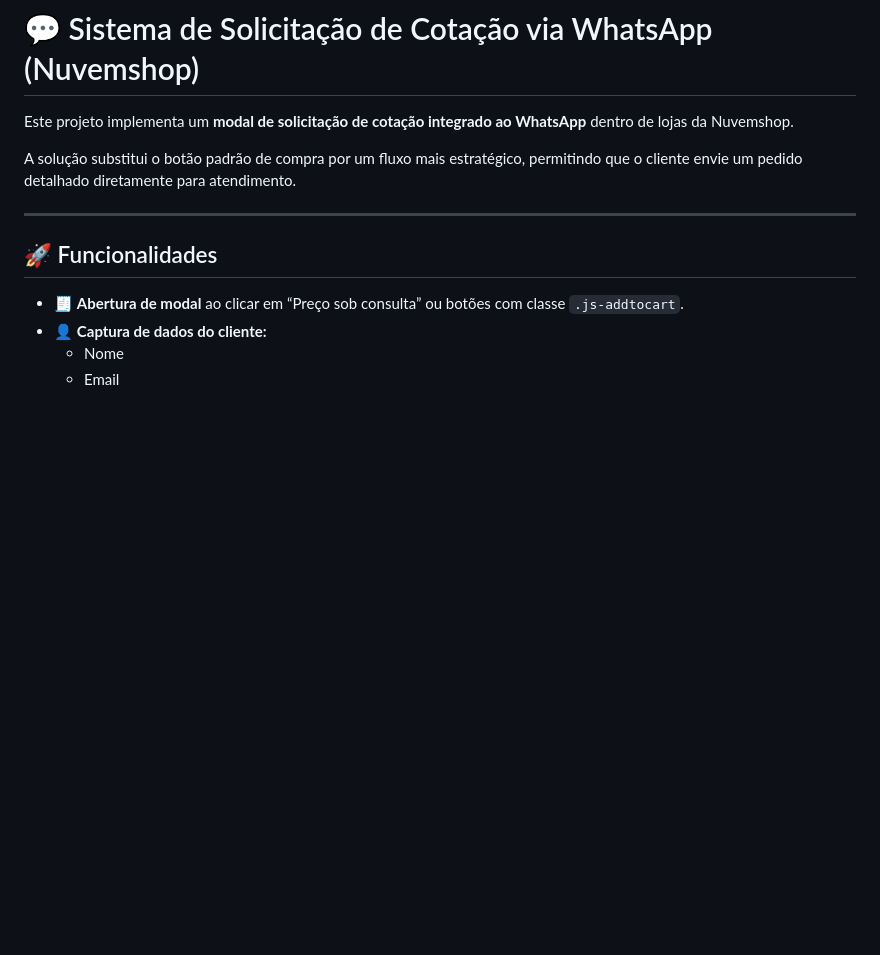
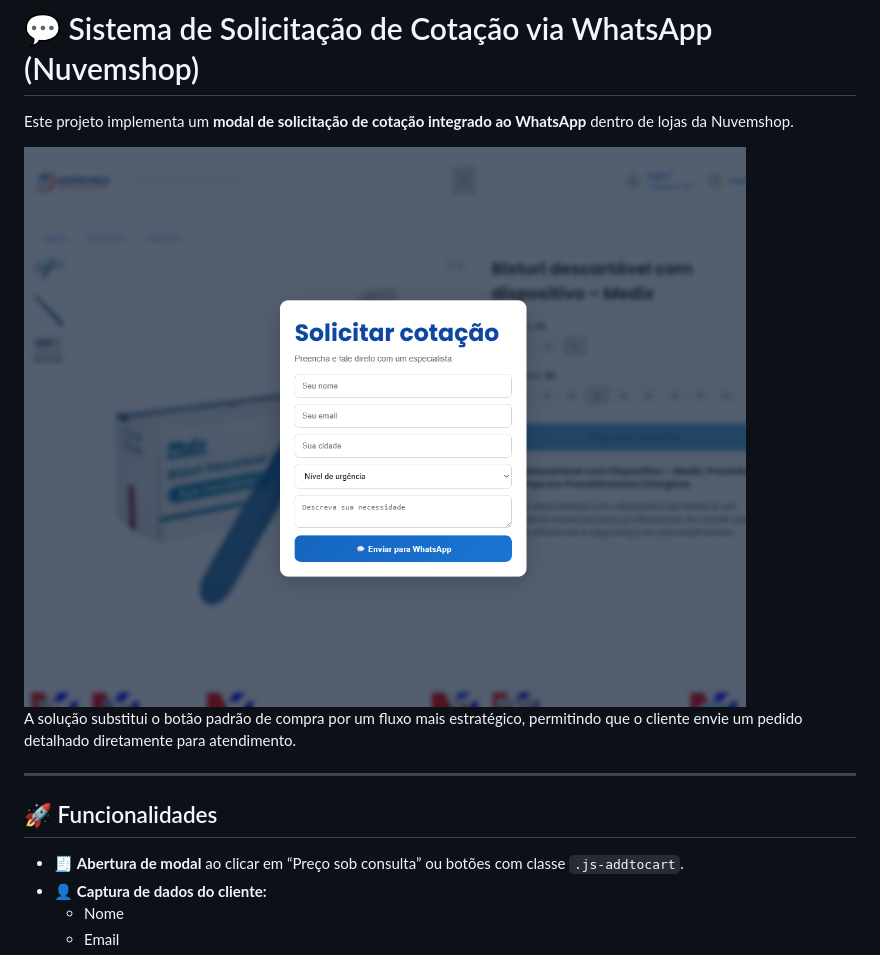
Before and after one commit to suchsoak/Pacote-de-Front-end, a Markdown page: Nuvemshop-Whatsapp/README.md, the part around the change. GitHub-like rendering; blank space fills up the shorter version.

```diff
--- a/Nuvemshop-Whatsapp/README.md
+++ b/Nuvemshop-Whatsapp/README.md
@@ -1,6 +1,8 @@
 # 💬 Sistema de Solicitação de Cotação via WhatsApp (Nuvemshop)
 
 Este projeto implementa um **modal de solicitação de cotação integrado ao WhatsApp** dentro de lojas da Nuvemshop.
+
+<img src="https://github.com/suchsoak/Pacote-de-Front-end/blob/main/Nuvemshop-Whatsapp/Exemplo.png">
 
 A solução substitui o botão padrão de compra por um fluxo mais estratégico, permitindo que o cliente envie um pedido detalhado diretamente para atendimento.
 
```
